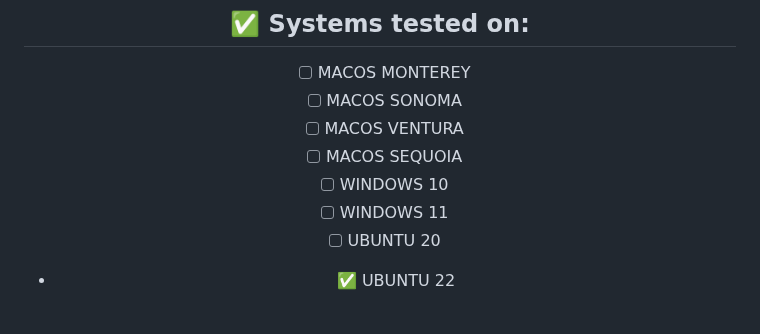
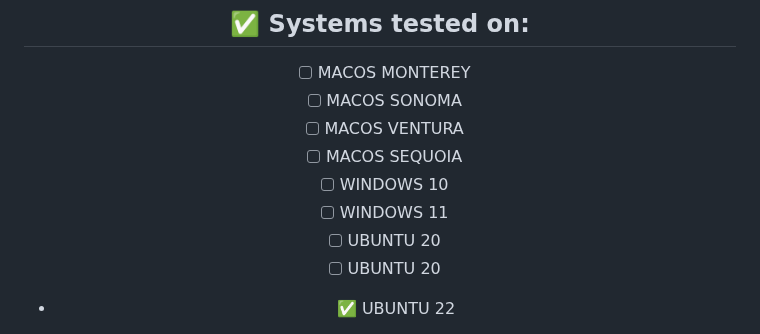
Before and after one commit to FOUNDATION-AI-BASED/OLLAMA-PUSHER, a Markdown page: README.md, the part around the change. Drawn GitHub-style.

```diff
--- a/README.md
+++ b/README.md
@@ -43,6 +43,7 @@
 - [ ] MACOS SEQUOIA
 - [ ] WINDOWS 10
 - [ ] WINDOWS 11
+- [ ] UBUNTU 20
 - [ ] UBUNTU 20
 - ✅ UBUNTU 22
 - [ ] UBUNTU 23
```
